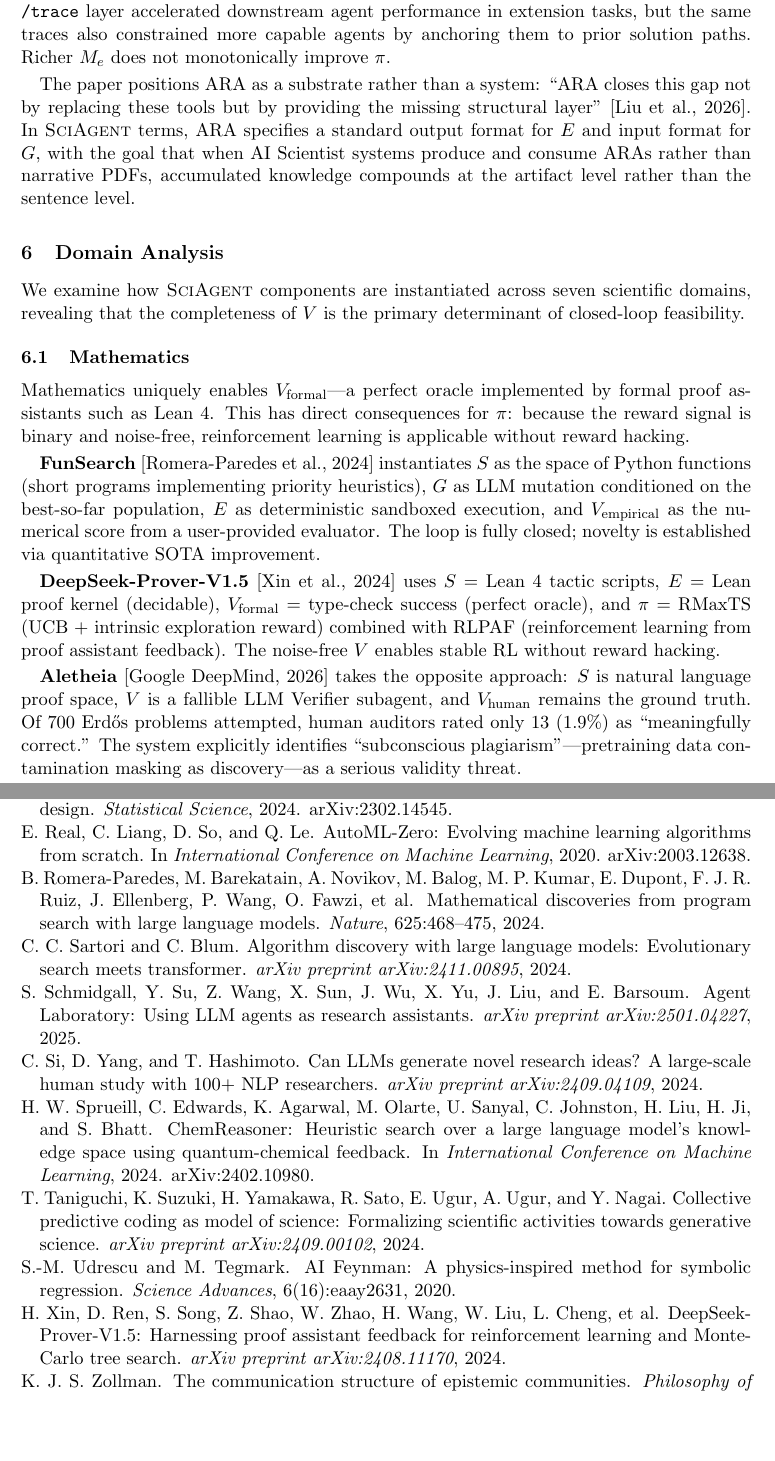
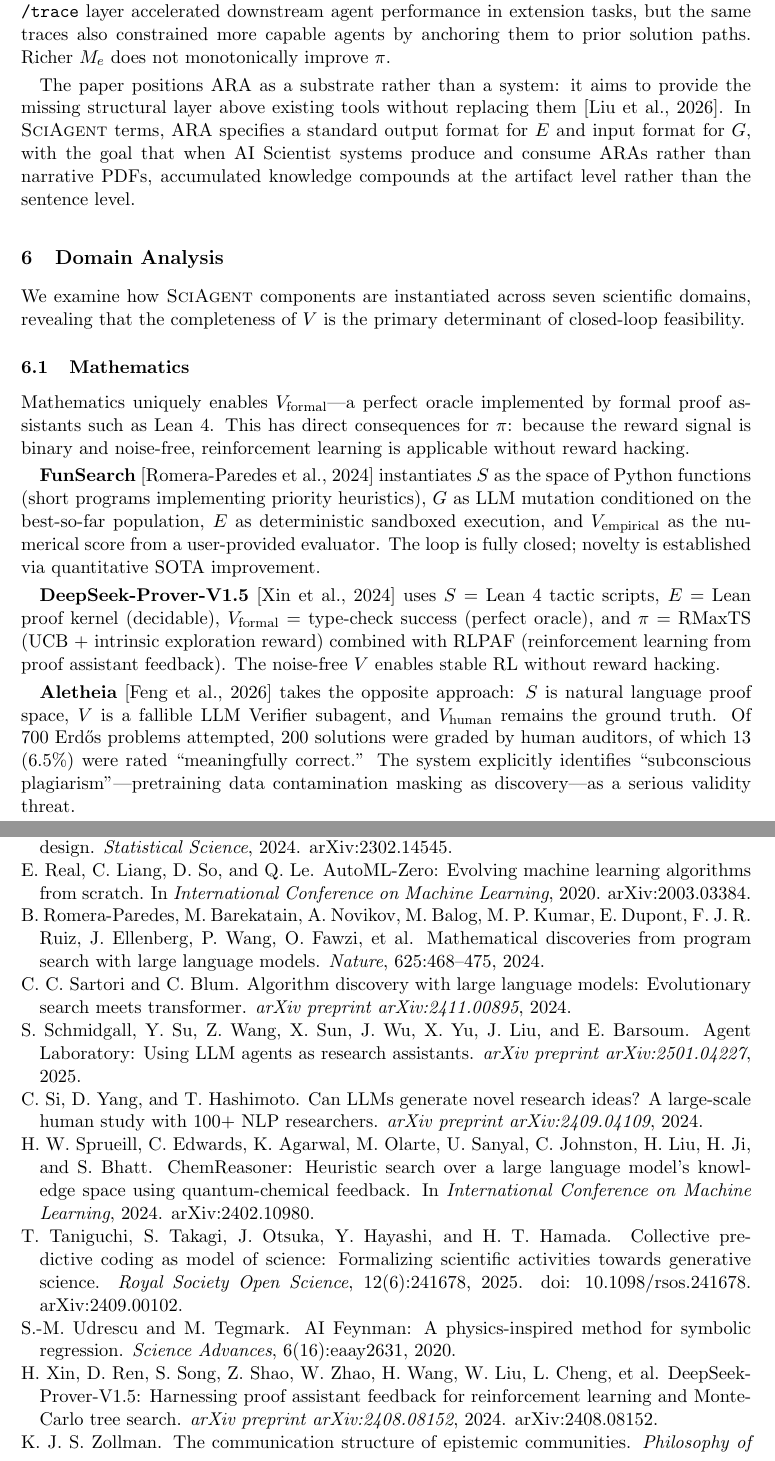
Before and after one commit to ysys143/servo-caisc2026, a LaTeX paper (paper_1_framework/main.tex, which reads paper_1_framework/references.bib): two parts of pages 9 and 20 of 22 before the commit and two parts of pages 9 and 20 of 23 after it, joined at a grey line, cut so that both start at the same text, the shorter picture padded with empty space. Compiled offline with pdfLaTeX.

Commit message:
Fix citation errors found via parallel verification sweep
Critical errors corrected:
- Aletheia: 1.9% -> 6.5% (13/200 graded, not 13/700 attempted)
- GNoME: 380 million -> 2.2 million candidate structures; entropy-weighted -> deep-ensemble uncertainty sampling
- ARA: remove fabricated direct quote; correct unit (reproduction requirements, not papers); failed exploration not rediscovery
- taniguchi2024cpc: replace entirely wrong author list (6 of 7 authors were wrong); update to Royal Society Open Science journal
- lu2026aiscientist: Yamada Yujin -> Yutaro; add missing author Hu Shengran; add vol/pages/doi
- google2026aletheia: corporate author -> Tony Feng et al.; add arXiv:2602.10177
- xin2024deepseek: arXiv ID 2408.11170 -> 2408.08152
- real2020automlzero: arXiv ID 2003.12638 -> 2003.03384

```diff
--- a/paper_1_framework/main.tex
+++ b/paper_1_framework/main.tex
@@ -315,7 +315,7 @@ ARA makes two direct contributions to the components of \framework{}. First, it
 
 A key empirical finding bears on $\pi$: preserved failure traces (dead\_ends, pivots) in the \texttt{/trace} layer accelerated downstream agent performance in extension tasks, but the same traces also constrained more capable agents by anchoring them to prior solution paths. Richer $M_e$ does not monotonically improve $\pi$.
 
-The paper positions ARA as a substrate rather than a system: ``ARA closes this gap not by replacing these tools but by providing the missing structural layer''~\citep{liu2026lasthuman}. In \framework{} terms, ARA specifies a standard output format for $E$ and input format for $G$, with the goal that when AI Scientist systems produce and consume ARAs rather than narrative PDFs, accumulated knowledge compounds at the artifact level rather than the sentence level.
+The paper positions ARA as a substrate rather than a system: it aims to provide the missing structural layer above existing tools without replacing them~\citep{liu2026lasthuman}. In \framework{} terms, ARA specifies a standard output format for $E$ and input format for $G$, with the goal that when AI Scientist systems produce and consume ARAs rather than narrative PDFs, accumulated knowledge compounds at the artifact level rather than the sentence level.
 
 \section{Domain Analysis}
 \label{sec:domains}
@@ -330,7 +330,7 @@ Mathematics uniquely enables $V_\text{formal}$---a perfect oracle implemented by
 
 \textbf{DeepSeek-Prover-V1.5}~\citep{xin2024deepseek} uses $S$ = Lean 4 tactic scripts, $E$ = Lean proof kernel (decidable), $V_\text{formal}$ = type-check success (perfect oracle), and $\pi$ = RMaxTS (UCB + intrinsic exploration reward) combined with RLPAF (reinforcement learning from proof assistant feedback). The noise-free $V$ enables stable RL without reward hacking.
 
-\textbf{Aletheia}~\citep{google2026aletheia} takes the opposite approach: $S$ is natural language proof space, $V$ is a fallible LLM Verifier subagent, and $V_\text{human}$ remains the ground truth. Of 700 Erd\H{o}s problems attempted, human auditors rated only 13 (1.9\%) as ``meaningfully correct.'' The system explicitly identifies ``subconscious plagiarism''---pretraining data contamination masking as discovery---as a serious validity threat.
+\textbf{Aletheia}~\citep{google2026aletheia} takes the opposite approach: $S$ is natural language proof space, $V$ is a fallible LLM Verifier subagent, and $V_\text{human}$ remains the ground truth. Of 700 Erd\H{o}s problems attempted, 200 solutions were graded by human auditors, of which 13 (6.5\%) were rated ``meaningfully correct.'' The system explicitly identifies ``subconscious plagiarism''---pretraining data contamination masking as discovery---as a serious validity threat.
 
 The key observation is that $S$ choice bifurcates mathematical AI Scientist paradigms: program-space ($V_\text{empirical}$ sufficient, full autonomy possible) vs.\ natural-language-proof-space ($V_\text{human}$ required, partial autonomy only).
 
--- a/paper_1_framework/references.bib
+++ b/paper_1_framework/references.bib
@@ -327,8 +331,9 @@
 @article{xin2024deepseek,
   title={{DeepSeek-Prover-V1.5}: {Harnessing} proof assistant feedback for reinforcement learning and {Monte-Carlo} tree search},
   author={Xin, Huajian and Ren, Daya and Song, Shuaiting and Shao, Zhihong and Zhao, Wanjia and Wang, Haocheng and Liu, Wenda and Cheng, Liyue and others},
-  journal={arXiv preprint arXiv:2408.11170},
-  year={2024}
+  journal={arXiv preprint arXiv:2408.08152},
+  year={2024},
+  note={arXiv:2408.08152}
 }
 
 @article{tsoukalas2026formalproof,
@@ -444,7 +449,7 @@
   author={Real, Esteban and Liang, Chen and So, David and Le, Quoc},
   booktitle={International Conference on Machine Learning},
   year={2020},
-  note={arXiv:2003.12638}
+  note={arXiv:2003.03384}
 }
 
 @article{sartori2024algodiscovery,
@@ -474,9 +479,14 @@
 
 @article{taniguchi2024cpc,
   title={Collective predictive coding as model of science: {Formalizing} scientific activities towards generative science},
-  author={Taniguchi, Tadahiro and Suzuki, Kenji and Yamakawa, Hiroshi and Sato, Ryoichiro and Ugur, Emre and Ugur, Aysegul and Nagai, Yukie},
-  journal={arXiv preprint arXiv:2409.00102},
-  year={2024}
+  author={Taniguchi, Tadahiro and Takagi, Shiro and Otsuka, Jun and Hayashi, Yusuke and Hamada, Hiro Taiyo},
+  journal={Royal Society Open Science},
+  volume={12},
+  number={6},
+  pages={241678},
+  year={2025},
+  doi={10.1098/rsos.241678},
+  note={arXiv:2409.00102}
 }
 
 % Materials Domain
```
Also changed, not shown: paper_1_framework/main.bbl, paper_1_framework/main.pdf, paper_1_framework/main.tex (8 more changed lines), paper_1_framework/references.bib (14 more changed lines).
